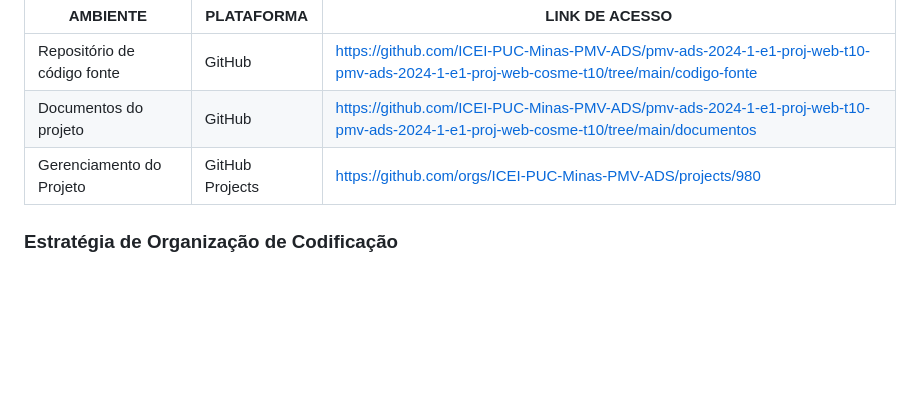
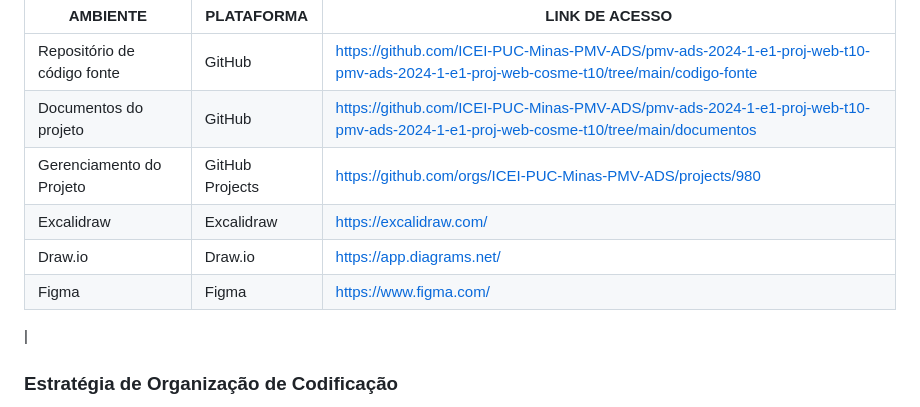
Before and after one commit to ICEI-PUC-Minas-PMV-ADS/pmv-ads-2024-1-e1-proj-web-t10-pmv-ads-2024-1-e1-proj-web-cosme-t10, a Markdown page: documentos/03-Metodologia.md, the part around the change. Drawn GitHub-style; blank space fills up the shorter version.

```diff
--- a/documentos/03-Metodologia.md
+++ b/documentos/03-Metodologia.md
@@ -48,7 +48,11 @@ O esboço do quadro Kanban do grupo está disponível no seguinte endereço: htt
 |-------------------------------------|------------------------------------|----------------------------------------|
 | Repositório de código fonte         | GitHub                             |  https://github.com/ICEI-PUC-Minas-PMV-ADS/pmv-ads-2024-1-e1-proj-web-t10-pmv-ads-2024-1-e1-proj-web-cosme-t10/tree/main/codigo-fonte                           |
 | Documentos do projeto               | GitHub                             | https://github.com/ICEI-PUC-Minas-PMV-ADS/pmv-ads-2024-1-e1-proj-web-t10-pmv-ads-2024-1-e1-proj-web-cosme-t10/tree/main/documentos                            |
-| Gerenciamento do Projeto            | GitHub Projects                    |  https://github.com/orgs/ICEI-PUC-Minas-PMV-ADS/projects/980                           |
+| Gerenciamento do Projeto            | GitHub Projects                    |  https://github.com/orgs/ICEI-PUC-Minas-PMV-ADS/projects/980
+| Excalidraw                          | Excalidraw                         |  https://excalidraw.com/
+| Draw.io                             | Draw.io                            |  https://app.diagrams.net/
+| Figma                               | Figma                              |  https://www.figma.com/
+|
 
 
 
```
